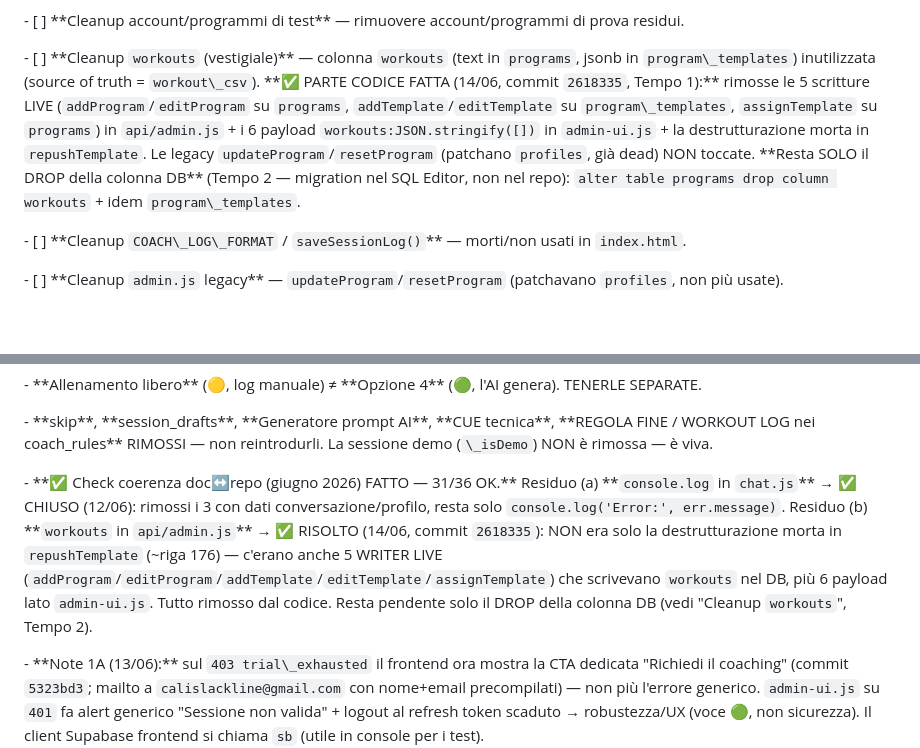
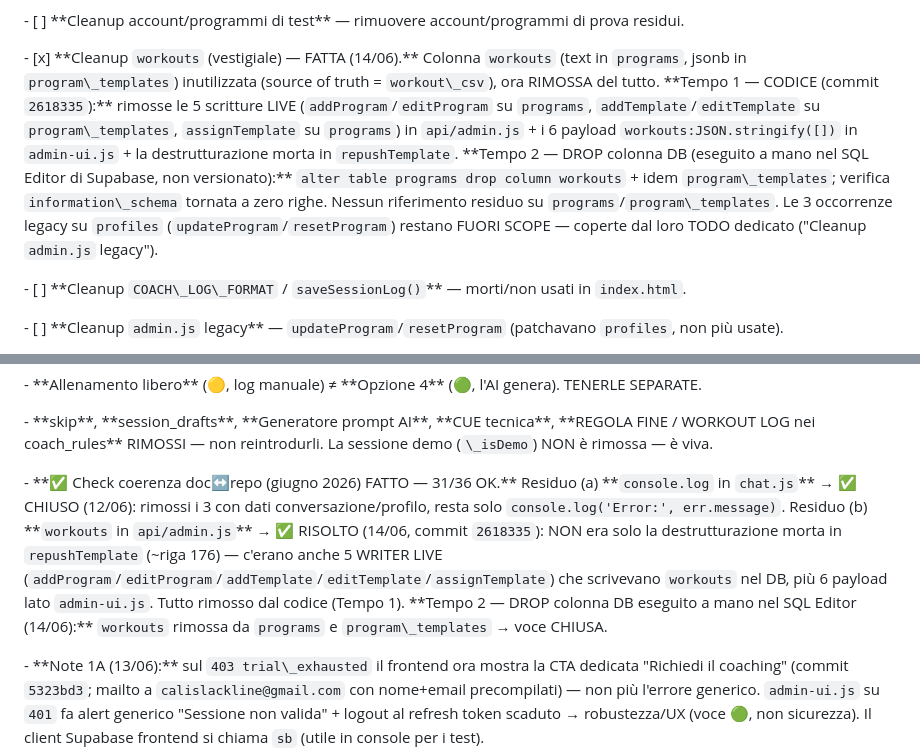
Before and after one commit to carlospola/calislackline-app, a Markdown page: docs/TASKS.md, 2 parts joined by grey strips. Rendered like a GitHub page; blank space fills up the shorter version.

Commit message:
docs: chiudi Cleanup workouts (Tempo 2 drop colonna eseguito)
Co-Authored-By: Claude Opus 4.8 (1M context) <noreply@anthropic.com>

```diff
--- a/docs/TASKS.md
+++ b/docs/TASKS.md
@@ -252,7 +252,7 @@
 
 \- \[ ] \*\*Cleanup account/programmi di test\*\* — rimuovere account/programmi di prova residui.
 
-\- \[ ] \*\*Cleanup `workouts` (vestigiale)\*\* — colonna `workouts` (text in `programs`, jsonb in `program\_templates`) inutilizzata (source of truth = `workout\_csv`). \*\*✅ PARTE CODICE FATTA (14/06, commit `2618335`, Tempo 1):\*\* rimosse le 5 scritture LIVE (`addProgram`/`editProgram` su `programs`, `addTemplate`/`editTemplate` su `program\_templates`, `assignTemplate` su `programs`) in `api/admin.js` + i 6 payload `workouts:JSON.stringify([])` in `admin-ui.js` + la destrutturazione morta in `repushTemplate`. Le legacy `updateProgram`/`resetProgram` (patchano `profiles`, già dead) NON toccate. \*\*Resta SOLO il DROP della colonna DB\*\* (Tempo 2 — migration nel SQL Editor, non nel repo): `alter table programs drop column workouts` + idem `program\_templates`.
+\- \[x] \*\*Cleanup `workouts` (vestigiale) — FATTA (14/06).\*\* Colonna `workouts` (text in `programs`, jsonb in `program\_templates`) inutilizzata (source of truth = `workout\_csv`), ora RIMOSSA del tutto. \*\*Tempo 1 — CODICE (commit `2618335`):\*\* rimosse le 5 scritture LIVE (`addProgram`/`editProgram` su `programs`, `addTemplate`/`editTemplate` su `program\_templates`, `assignTemplate` su `programs`) in `api/admin.js` + i 6 payload `workouts:JSON.stringify([])` in `admin-ui.js` + la destrutturazione morta in `repushTemplate`. \*\*Tempo 2 — DROP colonna DB (eseguito a mano nel SQL Editor di Supabase, non versionato):\*\* `alter table programs drop column workouts` + idem `program\_templates`; verifica `information\_schema` tornata a zero righe. Nessun riferimento residuo su `programs`/`program\_templates`. Le 3 occorrenze legacy su `profiles` (`updateProgram`/`resetProgram`) restano FUORI SCOPE — coperte dal loro TODO dedicato ("Cleanup `admin.js` legacy").
 
 \- \[ ] \*\*Cleanup `COACH\_LOG\_FORMAT` / `saveSessionLog()`\*\* — morti/non usati in `index.html`.
 
@@ -566,7 +566,7 @@
 
 \- \*\*skip\*\*, \*\*session\_drafts\*\*, \*\*Generatore prompt AI\*\*, \*\*CUE tecnica\*\*, \*\*REGOLA FINE / WORKOUT LOG nei coach\_rules\*\* RIMOSSI — non reintrodurli. La sessione demo (`\_isDemo`) NON è rimossa — è viva.
 
-\- \*\*✅ Check coerenza doc↔repo (giugno 2026) FATTO — 31/36 OK.\*\* Residuo (a) \*\*`console.log` in `chat.js`\*\* → ✅ CHIUSO (12/06): rimossi i 3 con dati conversazione/profilo, resta solo `console.log('Error:', err.message)`. Residuo (b) \*\*`workouts` in `api/admin.js`\*\* → ✅ RISOLTO (14/06, commit `2618335`): NON era solo la destrutturazione morta in `repushTemplate` (\~riga 176) — c'erano anche 5 WRITER LIVE (`addProgram`/`editProgram`/`addTemplate`/`editTemplate`/`assignTemplate`) che scrivevano `workouts` nel DB, più 6 payload lato `admin-ui.js`. Tutto rimosso dal codice. Resta pendente solo il DROP della colonna DB (vedi "Cleanup `workouts`", Tempo 2).
+\- \*\*✅ Check coerenza doc↔repo (giugno 2026) FATTO — 31/36 OK.\*\* Residuo (a) \*\*`console.log` in `chat.js`\*\* → ✅ CHIUSO (12/06): rimossi i 3 con dati conversazione/profilo, resta solo `console.log('Error:', err.message)`. Residuo (b) \*\*`workouts` in `api/admin.js`\*\* → ✅ RISOLTO (14/06, commit `2618335`): NON era solo la destrutturazione morta in `repushTemplate` (\~riga 176) — c'erano anche 5 WRITER LIVE (`addProgram`/`editProgram`/`addTemplate`/`editTemplate`/`assignTemplate`) che scrivevano `workouts` nel DB, più 6 payload lato `admin-ui.js`. Tutto rimosso dal codice (Tempo 1). \*\*Tempo 2 — DROP colonna DB eseguito a mano nel SQL Editor (14/06):\*\* `workouts` rimossa da `programs` e `program\_templates` → voce CHIUSA.
 
 \- \*\*Note 1A (13/06):\*\* sul `403 trial\_exhausted` il frontend ora mostra la CTA dedicata "Richiedi il coaching" (commit `5323bd3`; mailto a `calislackline@gmail.com` con nome+email precompilati) — non più l'errore generico. `admin-ui.js` su `401` fa alert generico "Sessione non valida" + logout al refresh token scaduto → robustezza/UX (voce 🟢, non sicurezza). Il client Supabase frontend si chiama `sb` (utile in console per i test).
 
```
Also changed, not shown: docs/ARCHITECTURE.md (+2 -2 lines).
